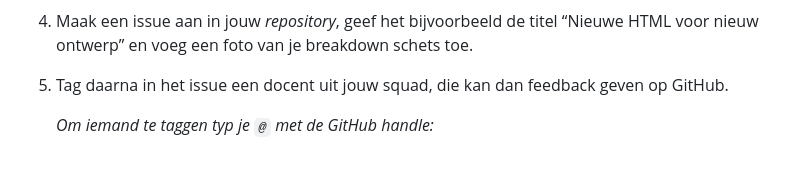
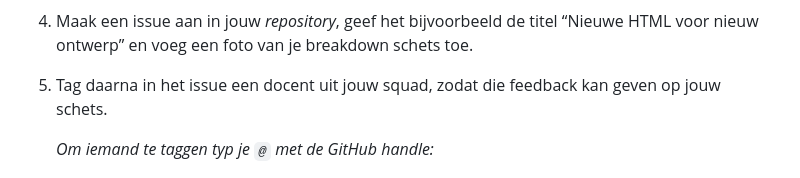
Before and after one commit to fdnd-task/your-tribe-profile-card, a Markdown page: docs/breakdown-schets.md, the part around the change. Drawn GitHub-style.

```diff
--- a/docs/breakdown-schets.md
+++ b/docs/breakdown-schets.md
@@ -29,7 +29,7 @@ _Een lijst met links bestaat uit `<a>` in een `<li>` in een `<ul>`_
 <img width="459" alt="image" src="https://github.com/user-attachments/assets/848281f7-e0cb-4c1c-9a41-f29193bc8935">
 
 4. Maak een issue aan in jouw _repository_, geef het bijvoorbeeld de titel “Nieuwe HTML voor nieuw ontwerp” en voeg een foto van je breakdown schets toe.
-5. Tag daarna in het issue een docent uit jouw squad, die kan dan feedback geven op GitHub.
+5. Tag daarna in het issue een docent uit jouw squad, zodat die feedback kan geven op jouw schets.
 
    _Om iemand te taggen typ je `@` met de GitHub handle:_
 <img width="838" height="317" alt="image" src="https://github.com/user-attachments/assets/c42d276b-8361-4c0c-87a1-237682d8bbe4" />
```
